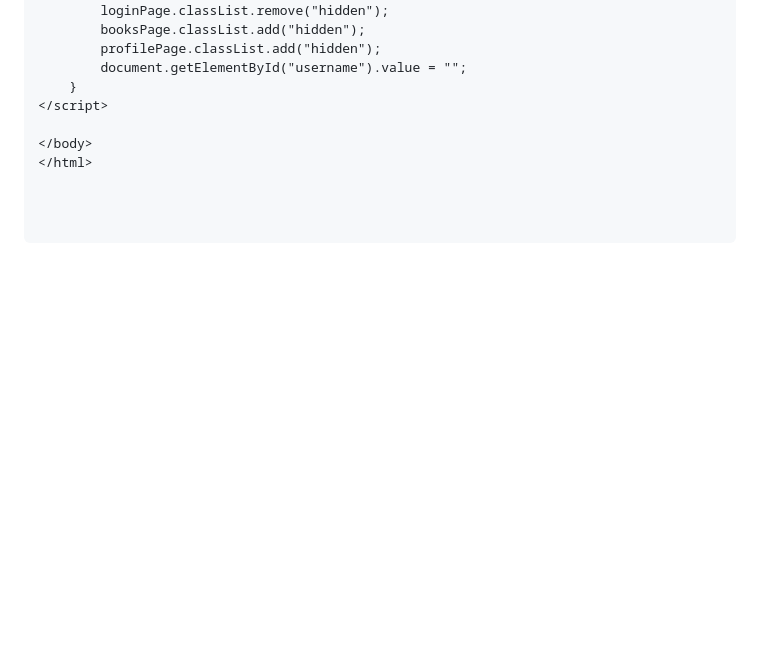
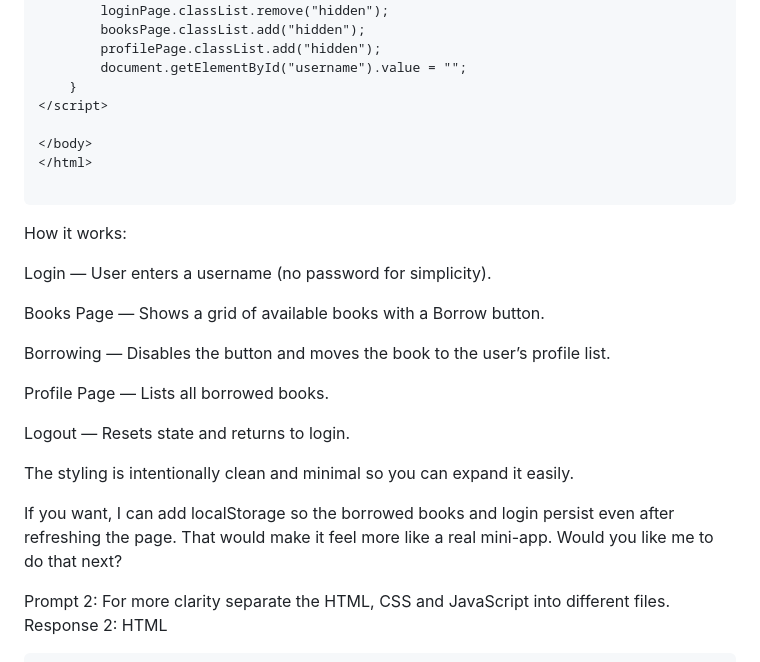
Before and after one commit to SeanTheJedi/proj_3.1, a Markdown page: PROMPTS-LOG.md, the part around the change printed below. Drawn GitHub-style; blank space fills up the shorter version.

````diff
--- a/PROMPTS-LOG.md
+++ b/PROMPTS-LOG.md
@@ -214,6 +214,25 @@ HTML File
 </body>
 </html>
 
+```
+How it works:
+
+Login — User enters a username (no password for simplicity).
+
+Books Page — Shows a grid of available books with a Borrow button.
+
+Borrowing — Disables the button and moves the book to the user’s profile list.
+
+Profile Page — Lists all borrowed books.
+
+Logout — Resets state and returns to login.
+
+The styling is intentionally clean and minimal so you can expand it easily.
+
+If you want, I can add localStorage so the borrowed books and login persist even after refreshing the page. That would make it feel more like a real mini-app. Would you like me to do that next?
 
 
+Prompt 2: For more clarity separate the HTML, CSS and JavaScript into different files.
+Response 2:
+HTML
 ```
````
Also changed, not shown: other parts of PROMPTS-LOG.md (+186 -0 lines).
